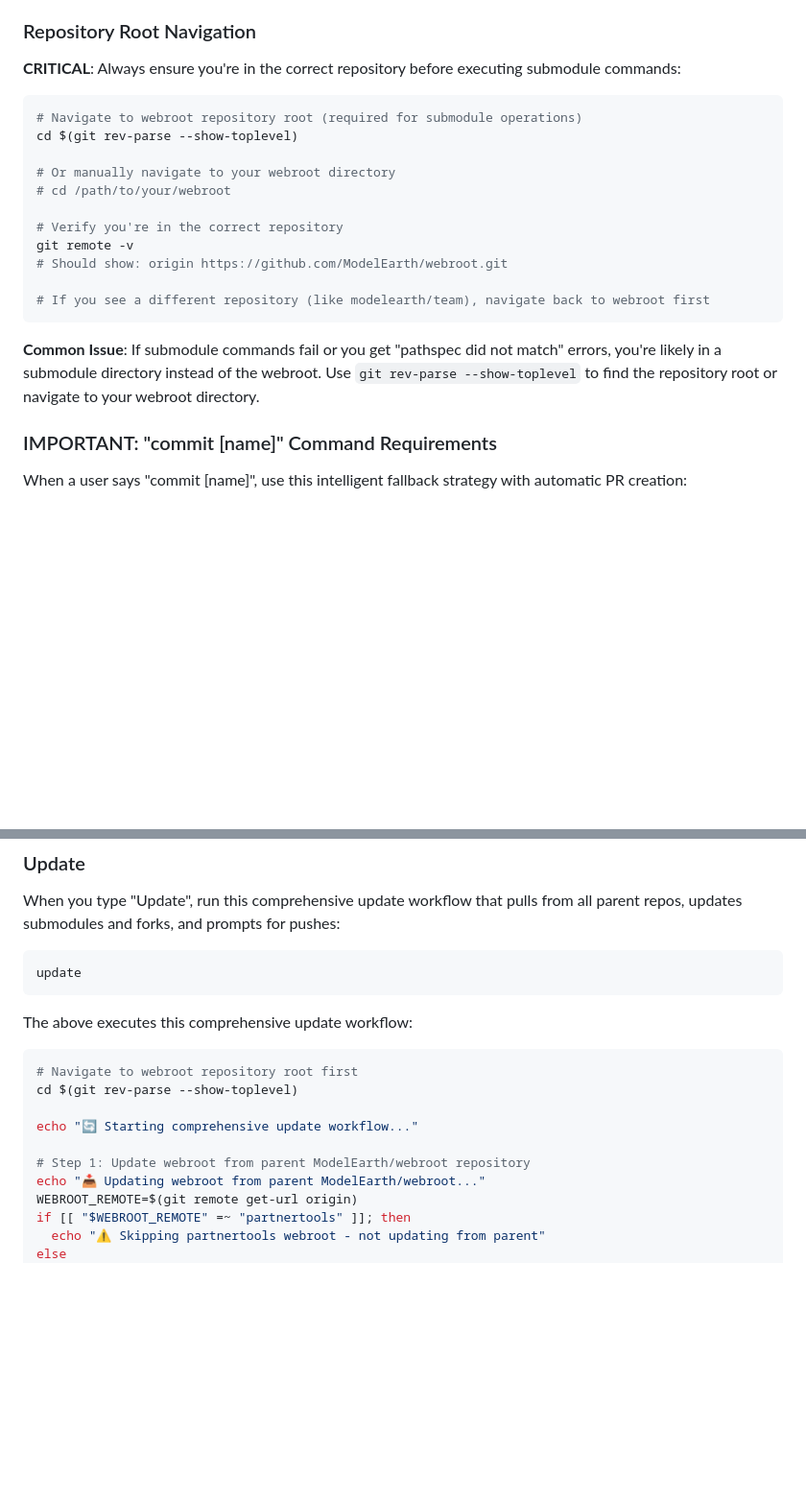
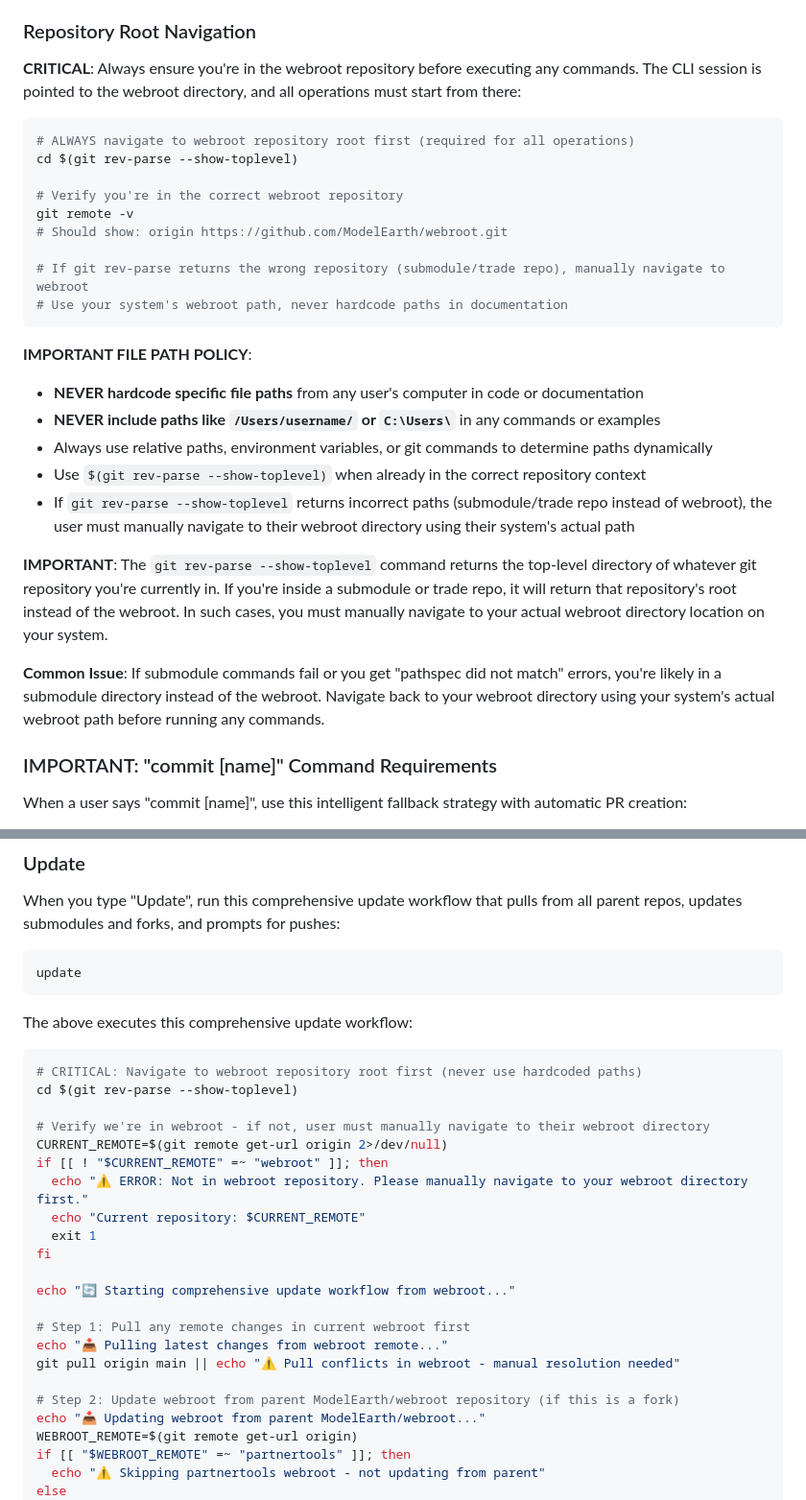
Before and after one commit to saggy1998/webroot, a Markdown page: CLAUDE.md, 2 parts joined by grey strips. Shown: that part at 96% size. Rendered like a GitHub page; blank space fills up the shorter version.

Commit message:
Start from webroot

````diff
--- a/CLAUDE.md
+++ b/CLAUDE.md
@@ -46,23 +46,30 @@ This repository contains the following git submodules configured in `.gitmodules
 **IMPORTANT**: All directories listed above are git submodules, not regular directories. They appear as regular directories when browsing but are actually git submodule references. Always treat them as submodules in git operations.
 
 ### Repository Root Navigation
-**CRITICAL**: Always ensure you're in the correct repository before executing submodule commands:
+**CRITICAL**: Always ensure you're in the webroot repository before executing any commands. The CLI session is pointed to the webroot directory, and all operations must start from there:
 
 ```bash
-# Navigate to webroot repository root (required for submodule operations)
+# ALWAYS navigate to webroot repository root first (required for all operations)
 cd $(git rev-parse --show-toplevel)
 
-# Or manually navigate to your webroot directory
-# cd /path/to/your/webroot
-
-# Verify you're in the correct repository
+# Verify you're in the correct webroot repository
 git remote -v
 # Should show: origin https://github.com/ModelEarth/webroot.git
 
-# If you see a different repository (like modelearth/team), navigate back to webroot first
+# If git rev-parse returns the wrong repository (submodule/trade repo), manually navigate to webroot
+# Use your system's webroot path, never hardcode paths in documentation
 ```
 
-**Common Issue**: If submodule commands fail or you get "pathspec did not match" errors, you're likely in a submodule directory instead of the webroot. Use `git rev-parse --show-toplevel` to find the repository root or navigate to your webroot directory.
+**IMPORTANT FILE PATH POLICY**:
+- **NEVER hardcode specific file paths** from any user's computer in code or documentation
+- **NEVER include paths like `/Users/username/` or `C:\Users\`** in any commands or examples
+- Always use relative paths, environment variables, or git commands to determine paths dynamically
+- Use `$(git rev-parse --show-toplevel)` when already in the correct repository context
+- If `git rev-parse --show-toplevel` returns incorrect paths (submodule/trade repo instead of webroot), the user must manually navigate to their webroot directory using their system's actual path
+
+**IMPORTANT**: The `git rev-parse --show-toplevel` command returns the top-level directory of whatever git repository you're currently in. If you're inside a submodule or trade repo, it will return that repository's root instead of the webroot. In such cases, you must manually navigate to your actual webroot directory location on your system.
+
+**Common Issue**: If submodule commands fail or you get "pathspec did not match" errors, you're likely in a submodule directory instead of the webroot. Navigate back to your webroot directory using your system's actual webroot path before running any commands.
 
 ### IMPORTANT: "commit [name]" Command Requirements
 When a user says "commit [name]", use this intelligent fallback strategy with automatic PR creation:
@@ -218,12 +225,24 @@ update
 
 The above executes this comprehensive update workflow:
 ```bash
-# Navigate to webroot repository root first
+# CRITICAL: Navigate to webroot repository root first (never use hardcoded paths)
 cd $(git rev-parse --show-toplevel)
 
-echo "🔄 Starting comprehensive update workflow..."
+# Verify we're in webroot - if not, user must manually navigate to their webroot directory
+CURRENT_REMOTE=$(git remote get-url origin 2>/dev/null)
+if [[ ! "$CURRENT_REMOTE" =~ "webroot" ]]; then
+  echo "⚠️ ERROR: Not in webroot repository. Please manually navigate to your webroot directory first."
+  echo "Current repository: $CURRENT_REMOTE"
+  exit 1
+fi
 
-# Step 1: Update webroot from parent ModelEarth/webroot repository
+echo "🔄 Starting comprehensive update workflow from webroot..."
+
+# Step 1: Pull any remote changes in current webroot first
+echo "📥 Pulling latest changes from webroot remote..."
+git pull origin main || echo "⚠️ Pull conflicts in webroot - manual resolution needed"
+
+# Step 2: Update webroot from parent ModelEarth/webroot repository (if this is a fork)
 echo "📥 Updating webroot from parent ModelEarth/webroot..."
 WEBROOT_REMOTE=$(git remote get-url origin)
 if [[ "$WEBROOT_REMOTE" =~ "partnertools" ]]; then
````
Also changed, not shown: other parts of CLAUDE.md (+5 -1 lines).
